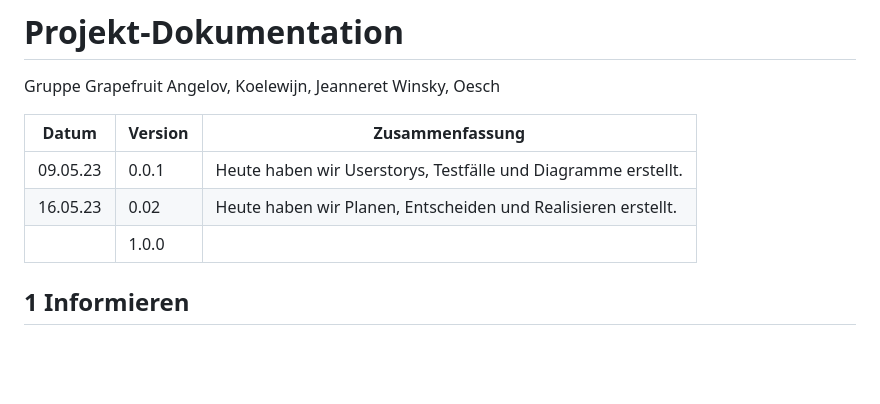
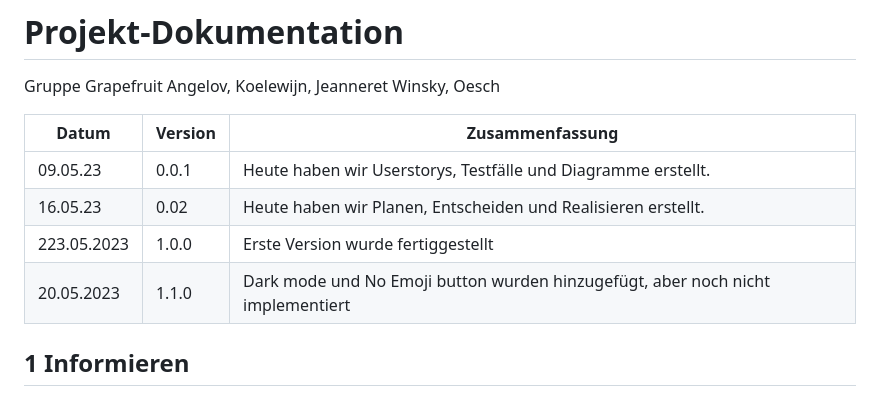
Before and after one commit to Kurizaki/LA1600, a Markdown page: Projekt Dokumentation.md, the part around the change. Rendered like a GitHub page; blank space fills up the shorter version.

```diff
--- a/Projekt Dokumentation.md
+++ b/Projekt Dokumentation.md
@@ -6,7 +6,8 @@ Gruppe Grapefruit Angelov, Koelewijn, Jeanneret Winsky, Oesch
 | ---------------------------- | ------- | ------------------------------------------------------------- |
 | 09.05.23                     | 0.0.1   | Heute haben wir Userstorys, Testfälle und Diagramme erstellt. |
 | 16.05.23                     | 0.02    | Heute haben wir Planen, Entscheiden und Realisieren erstellt. |
-|  | 1.0.0   |                                                               |
+| 223.05.2023 | 1.0.0   | Erste Version wurde fertiggestellt                                     |
+| 20.05.2023 | 1.1.0   |Dark mode und No Emoji button wurden hinzugefügt, aber noch nicht implementiert                                         |
 
 ## 1 Informieren
 
```
